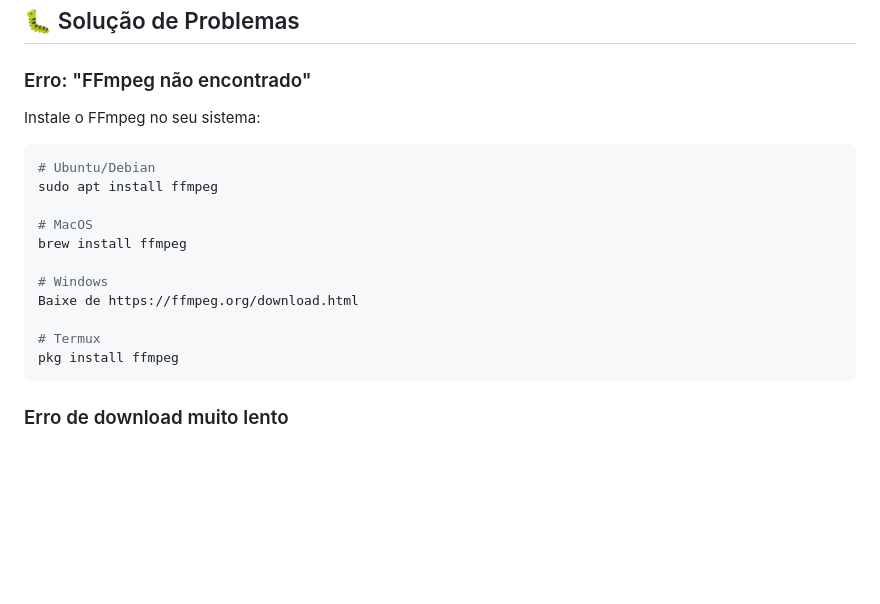
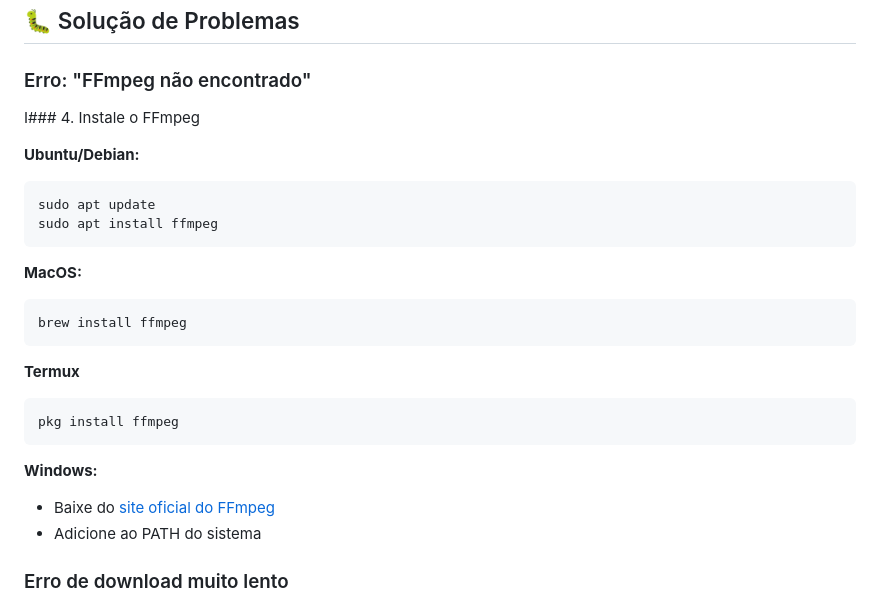
Before and after one commit to Davidcardososite/Baixar-videos, a Markdown page: README.md, the part around the change. Drawn GitHub-style; blank space fills up the shorter version.

````diff
--- a/README.md
+++ b/README.md
@@ -153,20 +153,27 @@ Baixar-videos/
 ## 🐛 Solução de Problemas
 
 ### Erro: "FFmpeg não encontrado"
-Instale o FFmpeg no seu sistema:
+I### 4. Instale o FFmpeg
+
+**Ubuntu/Debian:**
 ```bash
-# Ubuntu/Debian
+sudo apt update
 sudo apt install ffmpeg
+```
 
-# MacOS
+**MacOS:**
+```bash
 brew install ffmpeg
+```
 
-# Windows
-Baixe de https://ffmpeg.org/download.html
-
-# Termux
+**Termux**
+```bash
 pkg install ffmpeg
 ```
+
+**Windows:**
+- Baixe do [site oficial do FFmpeg](https://ffmpeg.org/download.html)
+- Adicione ao PATH do sistema
 
 ### Erro de download muito lento
 - Configure um proxy nas opções do yt-dlp
````
